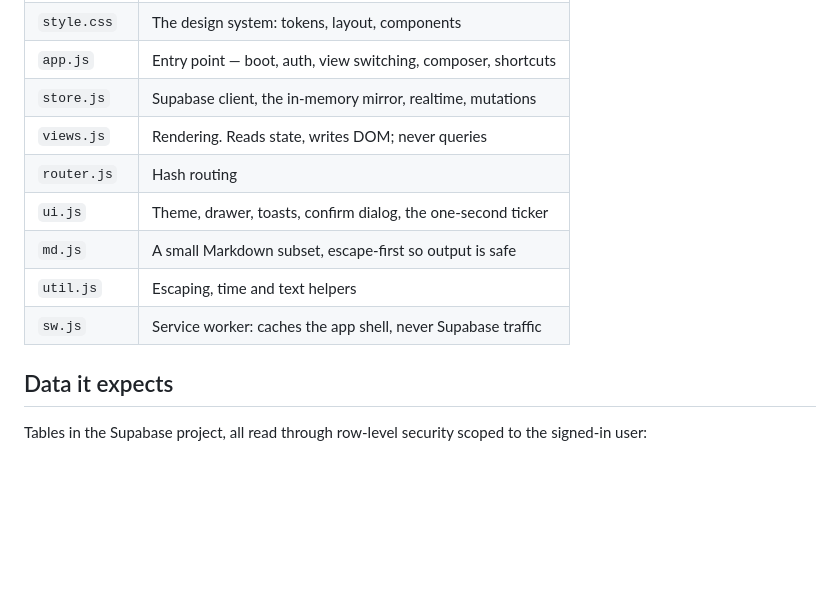
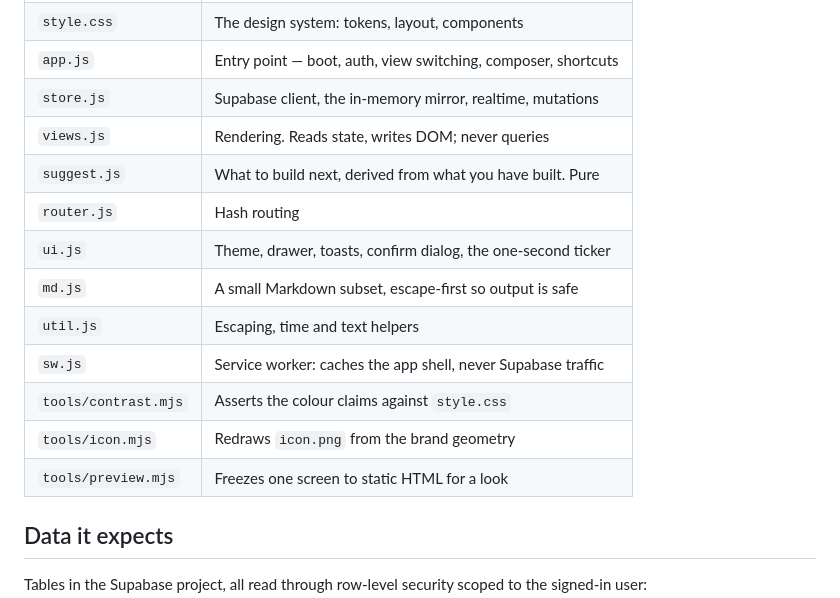
Before and after one commit to MOTOMOTO2/claude-remote-dashboard, a Markdown page: README.md, the part around one of its changes. Rendered like a GitHub page; blank space fills up the shorter version.

```diff
--- a/README.md
+++ b/README.md
@@ -107,11 +161,15 @@ point it at a wrapper page holding `<iframe src="home-light.html" width="390">`.
 | `app.js` | Entry point — boot, auth, view switching, composer, shortcuts |
 | `store.js` | Supabase client, the in-memory mirror, realtime, mutations |
 | `views.js` | Rendering. Reads state, writes DOM; never queries |
+| `suggest.js` | What to build next, derived from what you have built. Pure |
 | `router.js` | Hash routing |
 | `ui.js` | Theme, drawer, toasts, confirm dialog, the one-second ticker |
 | `md.js` | A small Markdown subset, escape-first so output is safe |
 | `util.js` | Escaping, time and text helpers |
 | `sw.js` | Service worker: caches the app shell, never Supabase traffic |
+| `tools/contrast.mjs` | Asserts the colour claims against `style.css` |
+| `tools/icon.mjs` | Redraws `icon.png` from the brand geometry |
+| `tools/preview.mjs` | Freezes one screen to static HTML for a look |
 
 ## Data it expects
 
```
Also changed, not shown: other parts of README.md (+99 -14 lines).
